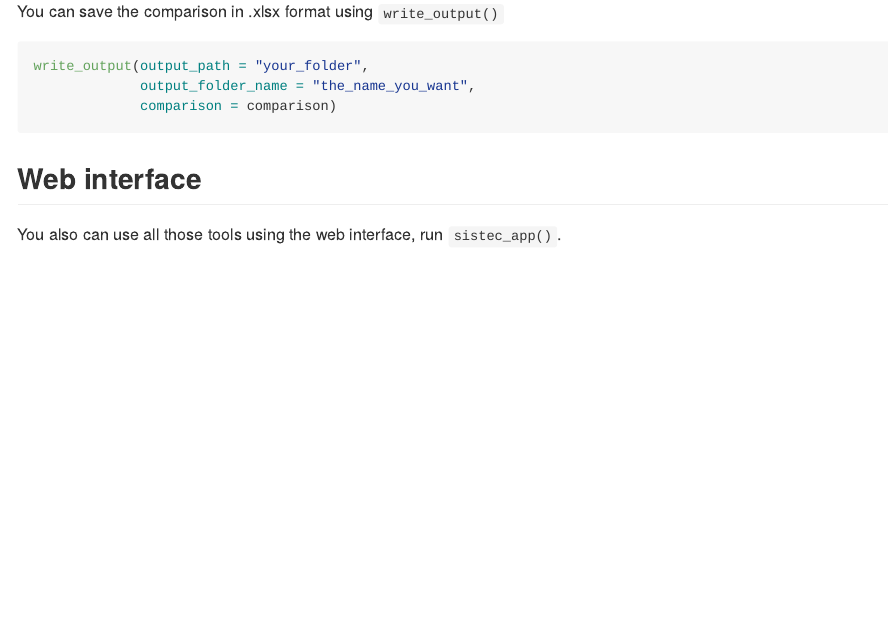
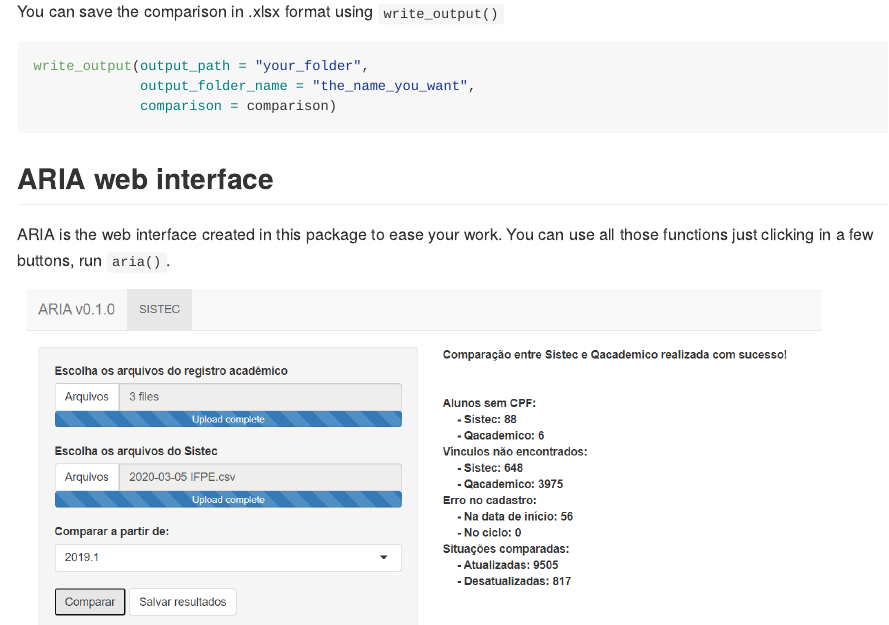
Before and after one commit to r-ifpe/sistec, an R Markdown document (README.Rmd): the page in a window 1100 px wide, from 2040 px down. The pictures show the output file README.md that the author committed with the source, drawn offline in the style of GitHub; badge pictures from the web are left out.

Commit message:
update readme to use aria instead of sistec_app

````diff
--- a/README.Rmd
+++ b/README.Rmd
@@ -101,8 +101,8 @@ write_output(output_path = "your_folder",
              comparison = comparison)
 ```
 
-## Web interface
+## ARIA web interface
 
-You also can use all those tools using the web interface, run `sistec_app()`.
+ARIA is the web interface created in this package to ease your work. You can use all those functions just clicking in a few buttons, run `aria()`.
 
-<img src="tools/readme/sistec_app.png" class="screenshot" width=800 />
+<img src="tools/readme/aria_0.1.0.png" class="screenshot" width=800 />
````
Also changed, not shown: README.md.
